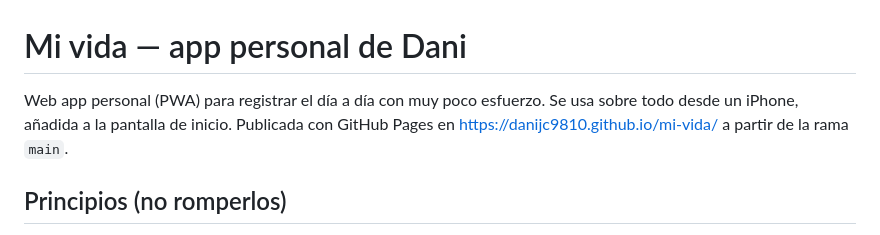
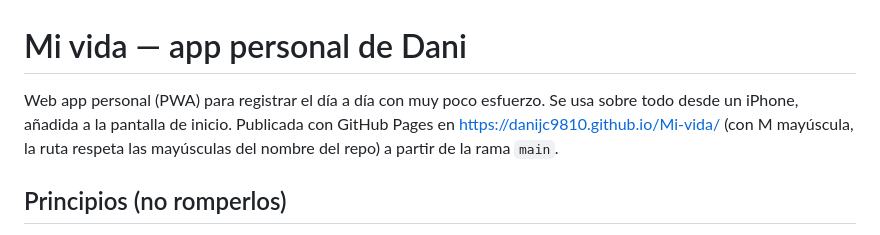
Before and after one commit to DaniJC9810/Mi-vida, a Markdown page: CLAUDE.md, the part around the change. Drawn GitHub-style.

Commit message:
Corrige la URL de GitHub Pages en CLAUDE.md (M mayúscula)
El repositorio se llama "Mi-vida" (con M mayúscula) y la ruta de
GitHub Pages respeta esas mayúsculas, así que el enlace en minúscula
daba 404.

Co-Authored-By: Claude Sonnet 5 <noreply@anthropic.com>
Claude-Session: https://claude.ai/code/session_01NwrsPa1THH2M9RRAtKW3TS

```diff
--- a/CLAUDE.md
+++ b/CLAUDE.md
@@ -1,6 +1,6 @@
 # Mi vida — app personal de Dani
 
-Web app personal (PWA) para registrar el día a día con muy poco esfuerzo. Se usa sobre todo desde un iPhone, añadida a la pantalla de inicio. Publicada con GitHub Pages en https://danijc9810.github.io/mi-vida/ a partir de la rama `main`.
+Web app personal (PWA) para registrar el día a día con muy poco esfuerzo. Se usa sobre todo desde un iPhone, añadida a la pantalla de inicio. Publicada con GitHub Pages en https://danijc9810.github.io/Mi-vida/ (con M mayúscula, la ruta respeta las mayúsculas del nombre del repo) a partir de la rama `main`.
 
 ## Principios (no romperlos)
 - **5 minutos al día como máximo.** El check-in diario debe ser casi todo toques. Cualquier función nueva no puede hacer más lento el registro diario.
```
